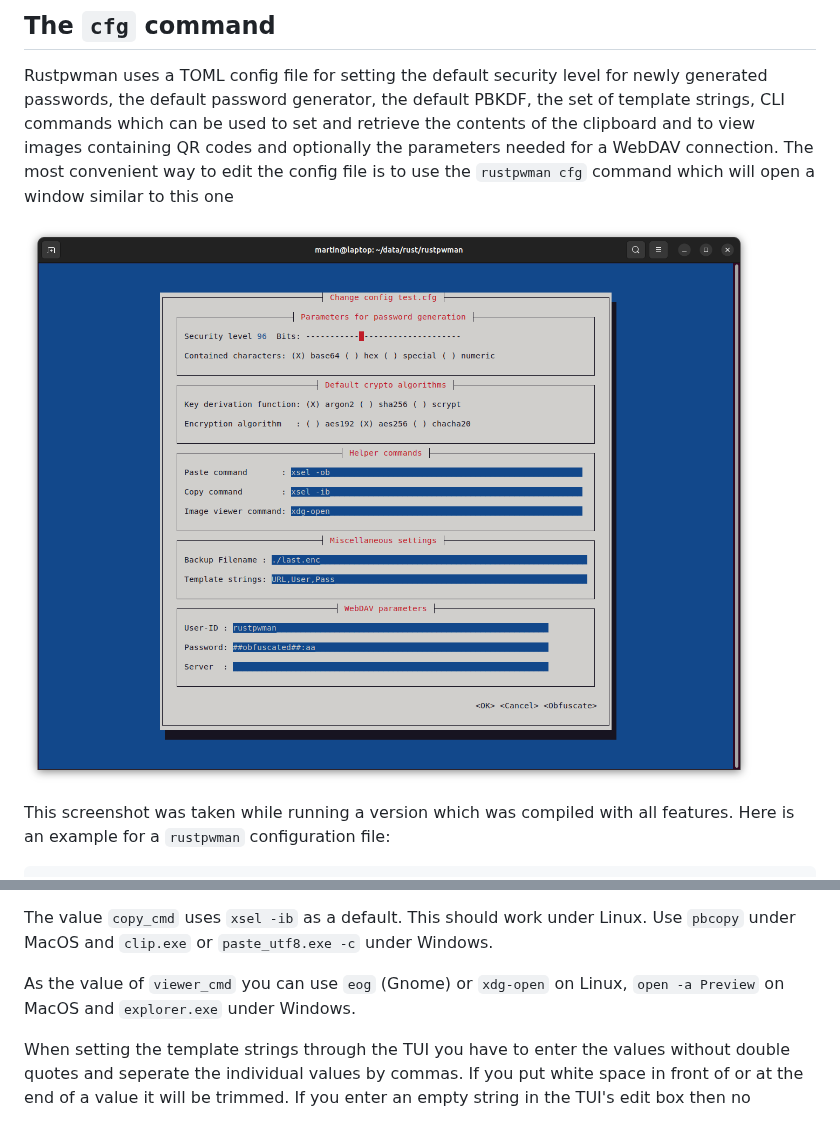
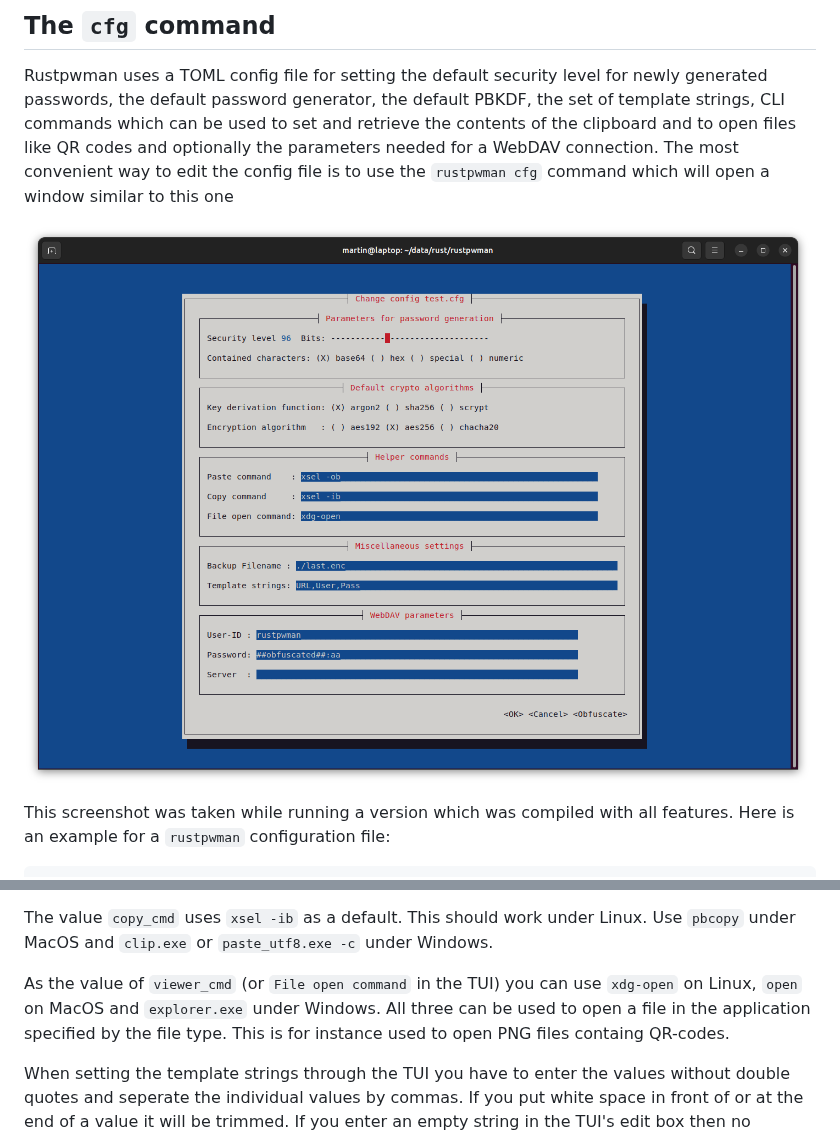
Before and after one commit to rmsk2/rustpwman, a Markdown page: README.md, 2 parts joined by grey strips. Drawn GitHub-style; pictures changed too: scrshot_cfg.png.

```diff
--- a/README.md
+++ b/README.md
@@ -271,9 +272,9 @@ as a QR code.
 ## The `cfg` command
 
 Rustpwman uses a TOML config file for setting the default security level for newly generated passwords, the default password generator,
-the default PBKDF, the set of template strings, CLI commands which can be used to set and retrieve the contents of the clipboard and to view images containing
-QR codes and optionally the parameters needed for a WebDAV connection. The most convenient way to edit the config file is to use the `rustpwman cfg` command
-which will open a window similar to this one
+the default PBKDF, the set of template strings, CLI commands which can be used to set and retrieve the contents of the clipboard and to open files like QR codes
+and optionally the parameters needed for a WebDAV connection. The most convenient way to edit the config file is to use the `rustpwman cfg` command which will
+open a window similar to this one
 
 ![](/scrshot_cfg.png?raw=true "Screenshot of rustpwman cfg")
 
@@ -315,7 +316,8 @@ tool `paste_utf8.exe` which can be built in a Visual Studio developer prompt usi
 
 The value `copy_cmd` uses `xsel -ib` as a default. This should work under Linux. Use `pbcopy` under MacOS and `clip.exe` or `paste_utf8.exe -c` under Windows.
 
-As the value of `viewer_cmd` you can use `eog` (Gnome) or `xdg-open` on Linux, `open -a Preview` on MacOS and `explorer.exe` under Windows.
+As the value of `viewer_cmd` (or `File open command` in the TUI) you can use `xdg-open` on Linux, `open` on MacOS and `explorer.exe` under Windows. All three can be used to open
+a file in the application specified by the file type. This is for instance used to open PNG files containg QR-codes.
 
 When setting the template strings through the TUI you have to enter the values without double quotes and seperate the individual values by commas. If you put white space in
 front of or at the end of a value it will be trimmed. If you enter an empty string in the TUI's edit box then no template strings will be set and the value will be omitted
```
Also changed, not shown: other parts of README.md (+2 -1 lines), template.png, 5 other files.
